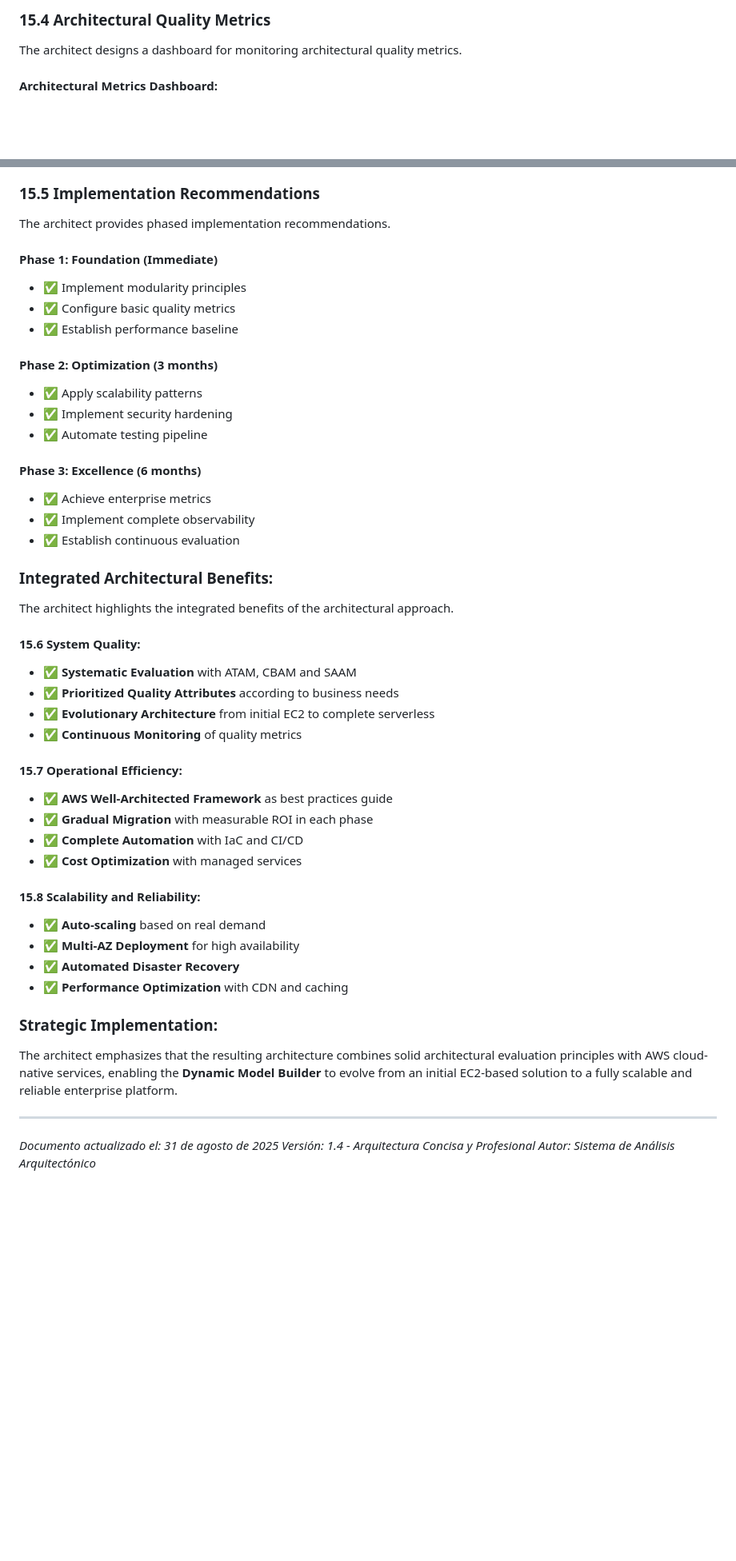
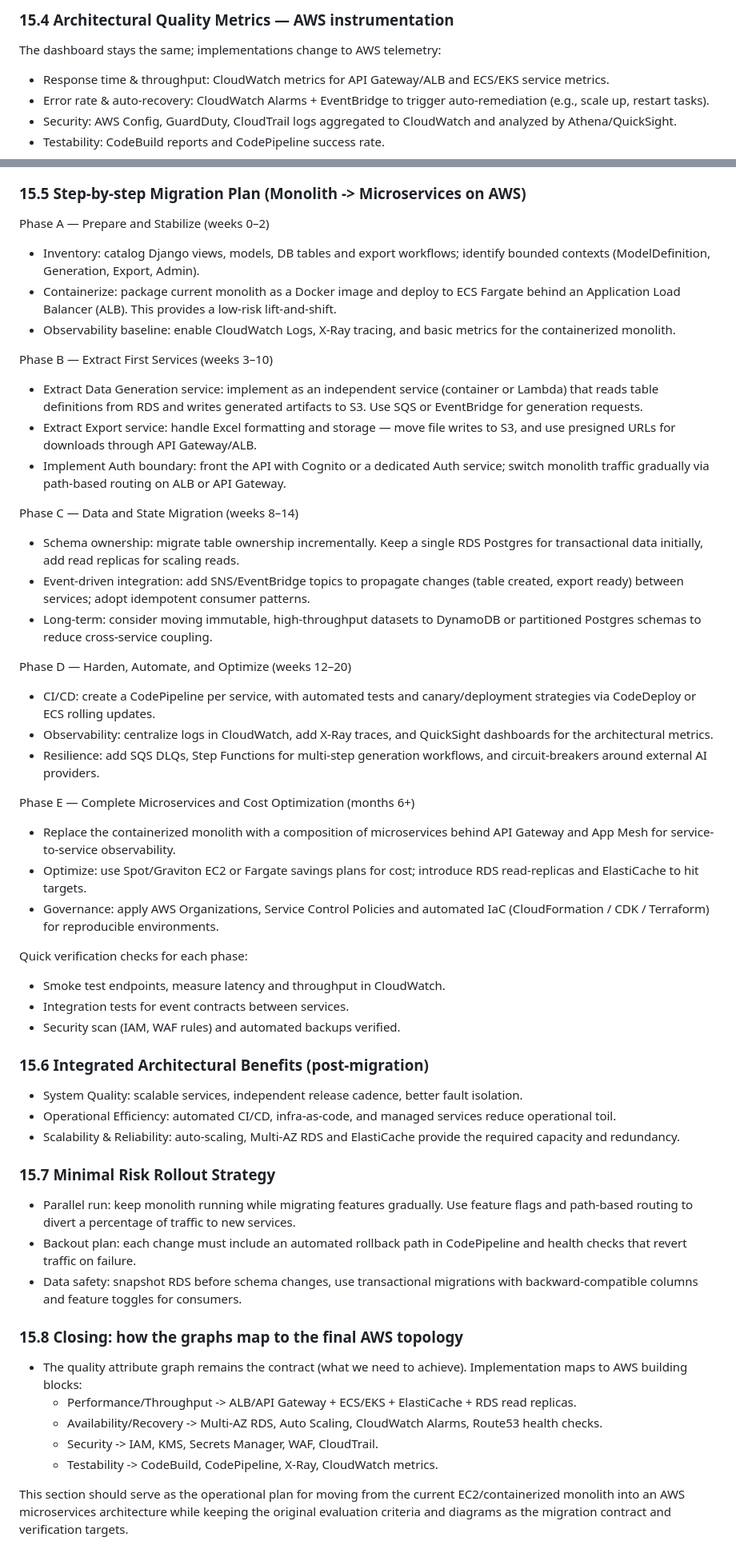
Before and after one commit to brandondelpozo/synthetic-data-ai, a Markdown page: documentation/architecture.md, 2 parts joined by grey strips. Shown at 80% size. Drawn GitHub-style; blank space fills up the shorter version.

````diff
--- a/documentation/architecture.md
+++ b/documentation/architecture.md
@@ -1243,9 +1017,11 @@ mindmap
 
-### **15.4 Architectural Quality Metrics**
+### **15.4 Architectural Quality Metrics — AWS instrumentation**
 
-The architect designs a dashboard for monitoring architectural quality metrics.
-
-#### **Architectural Metrics Dashboard:**
+The dashboard stays the same; implementations change to AWS telemetry:
+- Response time & throughput: CloudWatch metrics for API Gateway/ALB and ECS/EKS service metrics.
+- Error rate & auto-recovery: CloudWatch Alarms + EventBridge to trigger auto-remediation (e.g., scale up, restart tasks).
+- Security: AWS Config, GuardDuty, CloudTrail logs aggregated to CloudWatch and analyzed by Athena/QuickSight.
+- Testability: CodeBuild reports and CodePipeline success rate.
 
 ```mermaid
 flowchart LR
@@ -1297,52 +1066,55 @@ flowchart LR
 ```
 
-### **15.5 Implementation Recommendations**
+### **15.5 Step-by-step Migration Plan (Monolith -> Microservices on AWS)**
 
-The architect provides phased implementation recommendations.
+Phase A — Prepare and Stabilize (weeks 0–2)
+- Inventory: catalog Django views, models, DB tables and export workflows; identify bounded contexts (ModelDefinition, Generation, Export, Admin).
+- Containerize: package current monolith as a Docker image and deploy to ECS Fargate behind an Application Load Balancer (ALB). This provides a low-risk lift-and-shift.
+- Observability baseline: enable CloudWatch Logs, X-Ray tracing, and basic metrics for the containerized monolith.
 
-#### **Phase 1: Foundation (Immediate)**
-- ✅ Implement modularity principles
-- ✅ Configure basic quality metrics
-- ✅ Establish performance baseline
+Phase B — Extract First Services (weeks 3–10)
+- Extract Data Generation service: implement as an independent service (container or Lambda) that reads table definitions from RDS and writes generated artifacts to S3. Use SQS or EventBridge for generation requests.
+- Extract Export service: handle Excel formatting and storage — move file writes to S3, and use presigned URLs for downloads through API Gateway/ALB.
+- Implement Auth boundary: front the API with Cognito or a dedicated Auth service; switch monolith traffic gradually via path-based routing on ALB or API Gateway.
 
-#### **Phase 2: Optimization (3 months)**
-- ✅ Apply scalability patterns
-- ✅ Implement security hardening
-- ✅ Automate testing pipeline
+Phase C — Data and State Migration (weeks 8–14)
+- Schema ownership: migrate table ownership incrementally. Keep a single RDS Postgres for transactional data initially, add read replicas for scaling reads.
+- Event-driven integration: add SNS/EventBridge topics to propagate changes (table created, export ready) between services; adopt idempotent consumer patterns.
+- Long-term: consider moving immutable, high-throughput datasets to DynamoDB or partitioned Postgres schemas to reduce cross-service coupling.
 
-#### **Phase 3: Excellence (6 months)**
-- ✅ Achieve enterprise metrics
-- ✅ Implement complete observability
-- ✅ Establish continuous evaluation
+Phase D — Harden, Automate, and Optimize (weeks 12–20)
+- CI/CD: create a CodePipeline per service, with automated tests and canary/deployment strategies via CodeDeploy or ECS rolling updates.
+- Observability: centralize logs in CloudWatch, add X-Ray traces, and QuickSight dashboards for the architectural metrics.
+- Resilience: add SQS DLQs, Step Functions for multi-step generation workflows, and circuit-breakers around external AI providers.
 
-### **Integrated Architectural Benefits:**
+Phase E — Complete Microservices and Cost Optimization (months 6+)
+- Replace the containerized monolith with a composition of microservices behind API Gateway and App Mesh for service-to-service observability.
+- Optimize: use Spot/Graviton EC2 or Fargate savings plans for cost; introduce RDS read-replicas and ElastiCache to hit targets.
+- Governance: apply AWS Organizations, Service Control Policies and automated IaC (CloudFormation / CDK / Terraform) for reproducible environments.
 
-The architect highlights the integrated benefits of the architectural approach.
+Quick verification checks for each phase:
+- Smoke test endpoints, measure latency and throughput in CloudWatch.
+- Integration tests for event contracts between services.
+- Security scan (IAM, WAF rules) and automated backups verified.
 
-#### **15.6 System Quality:**
-- ✅ **Systematic Evaluation** with ATAM, CBAM and SAAM
-- ✅ **Prioritized Quality Attributes** according to business needs
-- ✅ **Evolutionary Architecture** from initial EC2 to complete serverless
-- ✅ **Continuous Monitoring** of quality metrics
+### **15.6 Integrated Architectural Benefits (post-migration)**
 
-#### **15.7 Operational Efficiency:**
-- ✅ **AWS Well-Architected Framework** as best practices guide
-- ✅ **Gradual Migration** with measurable ROI in each phase
-- ✅ **Complete Automation** with IaC and CI/CD
-- ✅ **Cost Optimization** with managed services
+- System Quality: scalable services, independent release cadence, better fault isolation.
+- Operational Efficiency: automated CI/CD, infra-as-code, and managed services reduce operational toil.
+- Scalability & Reliability: auto-scaling, Multi-AZ RDS and ElastiCache provide the required capacity and redundancy.
 
-#### **15.8 Scalability and Reliability:**
-- ✅ **Auto-scaling** based on real demand
-- ✅ **Multi-AZ Deployment** for high availability
-- ✅ **Automated Disaster Recovery**
-- ✅ **Performance Optimization** with CDN and caching
+### **15.7 Minimal Risk Rollout Strategy**
 
-### **Strategic Implementation:**
+- Parallel run: keep monolith running while migrating features gradually. Use feature flags and path-based routing to divert a percentage of traffic to new services.
+- Backout plan: each change must include an automated rollback path in CodePipeline and health checks that revert traffic on failure.
+- Data safety: snapshot RDS before schema changes, use transactional migrations with backward-compatible columns and feature toggles for consumers.
 
-The architect emphasizes that the resulting architecture combines solid architectural evaluation principles with AWS cloud-native services, enabling the **Dynamic Model Builder** to evolve from an initial EC2-based solution to a fully scalable and reliable enterprise platform.
+### **15.8 Closing: how the graphs map to the final AWS topology**
 
----
+- The quality attribute graph remains the contract (what we need to achieve). Implementation maps to AWS building blocks:
+  - Performance/Throughput -> ALB/API Gateway + ECS/EKS + ElastiCache + RDS read replicas.
+  - Availability/Recovery -> Multi-AZ RDS, Auto Scaling, CloudWatch Alarms, Route53 health checks.
+  - Security -> IAM, KMS, Secrets Manager, WAF, CloudTrail.
+  - Testability -> CodeBuild, CodePipeline, X-Ray, CloudWatch metrics.
 
-*Documento actualizado el: 31 de agosto de 2025*
-*Versión: 1.4 - Arquitectura Concisa y Profesional*
-*Autor: Sistema de Análisis Arquitectónico*
+This section should serve as the operational plan for moving from the current EC2/containerized monolith into an AWS microservices architecture while keeping the original evaluation criteria and diagrams as the migration contract and verification targets.
````
Also changed, not shown: other parts of documentation/architecture.md (+160 -393 lines).
